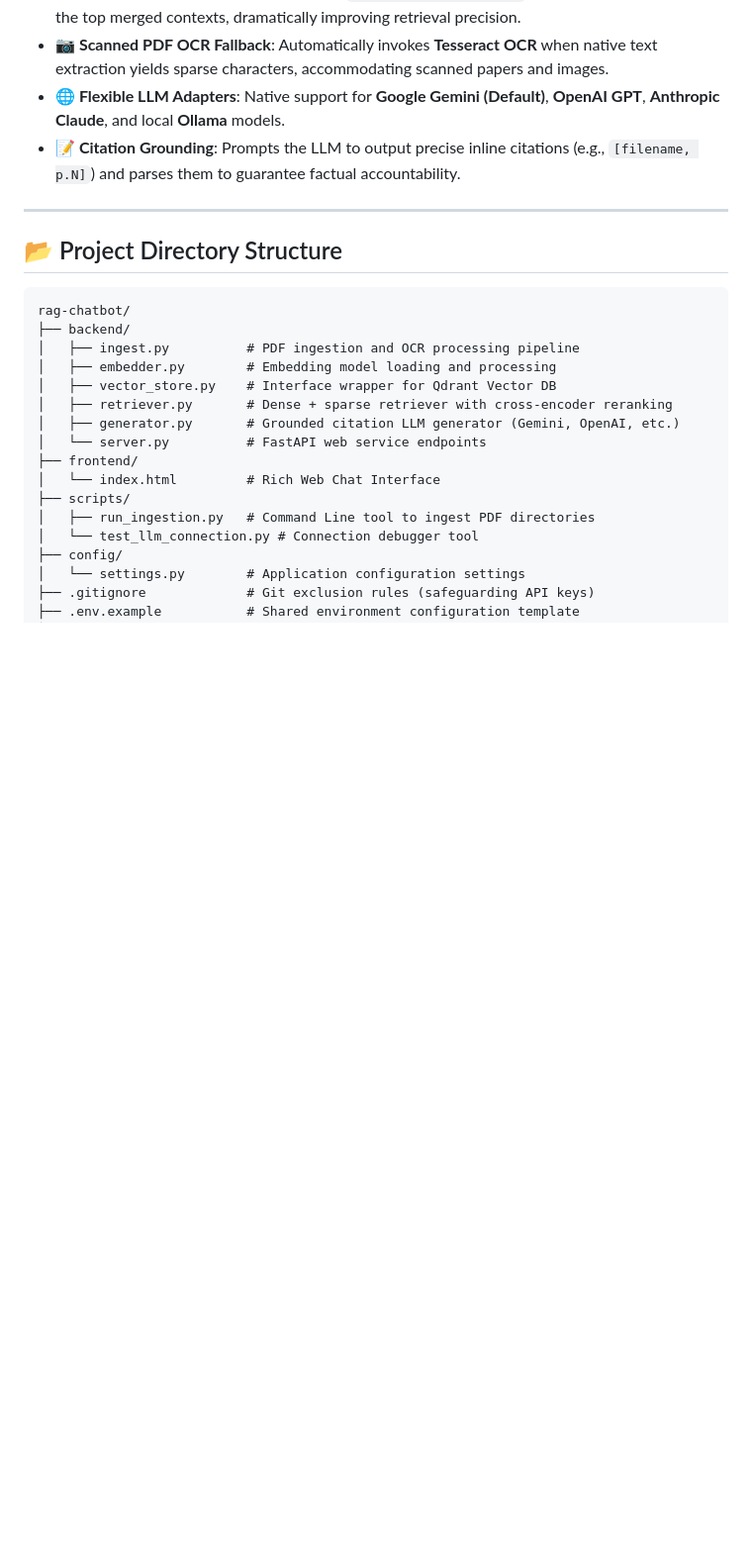
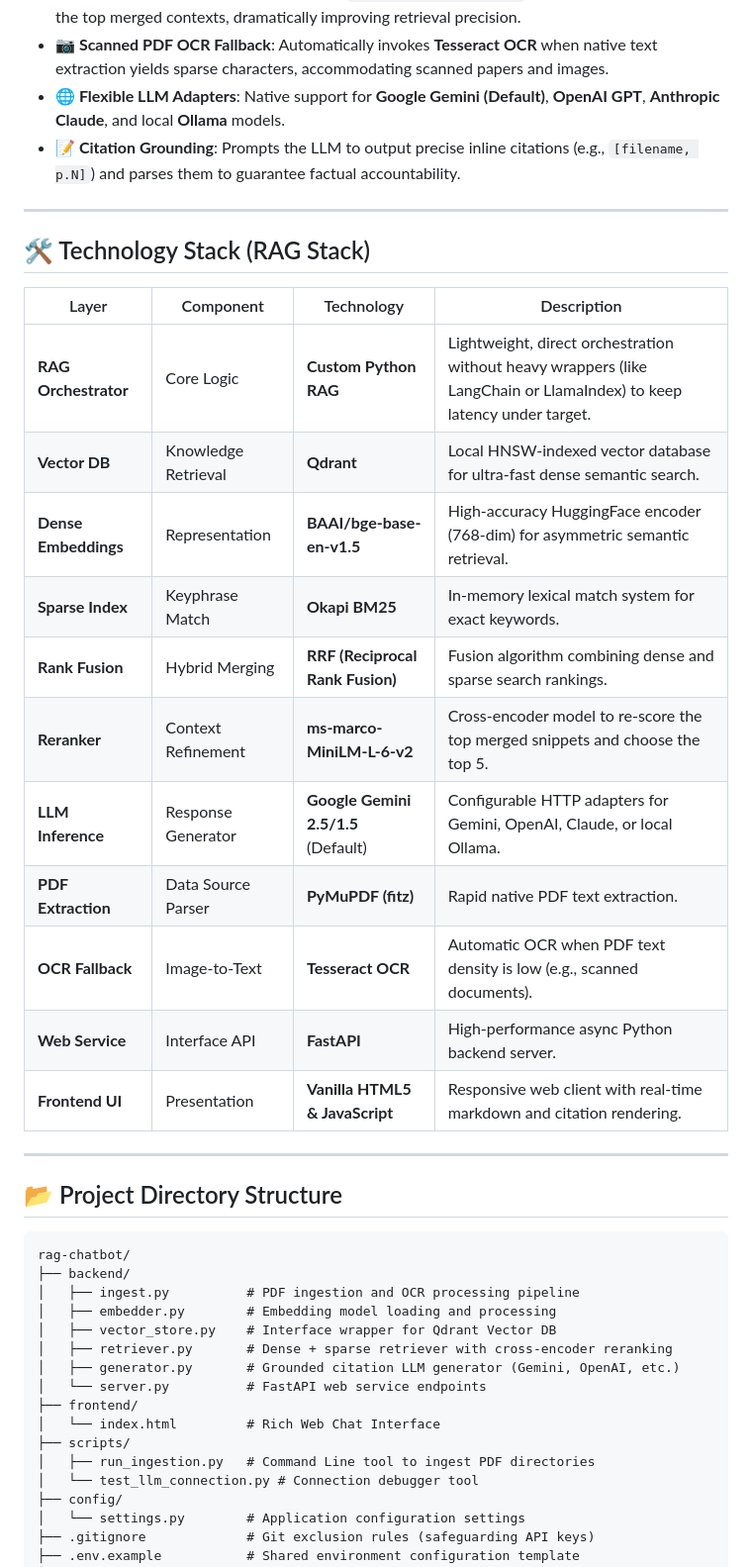
Before and after one commit to Datahustler26/rag-chatbot, a Markdown page: README.md, the part around the change. Shown at 99% size. Drawn GitHub-style; blank space fills up the shorter version.

Commit message:
Add Technology Stack (RAG Stack) table to README.md

````diff
--- a/README.md
+++ b/README.md
@@ -178,6 +178,24 @@ sequenceDiagram
 
 ---
 
+## 🛠️ Technology Stack (RAG Stack)
+
+| Layer | Component | Technology | Description |
+|---|---|---|---|
+| **RAG Orchestrator** | Core Logic | **Custom Python RAG** | Lightweight, direct orchestration without heavy wrappers (like LangChain or LlamaIndex) to keep latency under target. |
+| **Vector DB** | Knowledge Retrieval | **Qdrant** | Local HNSW-indexed vector database for ultra-fast dense semantic search. |
+| **Dense Embeddings** | Representation | **BAAI/bge-base-en-v1.5** | High-accuracy HuggingFace encoder (768-dim) for asymmetric semantic retrieval. |
+| **Sparse Index** | Keyphrase Match | **Okapi BM25** | In-memory lexical match system for exact keywords. |
+| **Rank Fusion** | Hybrid Merging | **RRF (Reciprocal Rank Fusion)** | Fusion algorithm combining dense and sparse search rankings. |
+| **Reranker** | Context Refinement | **ms-marco-MiniLM-L-6-v2** | Cross-encoder model to re-score the top merged snippets and choose the top 5. |
+| **LLM Inference** | Response Generator | **Google Gemini 2.5/1.5** (Default) | Configurable HTTP adapters for Gemini, OpenAI, Claude, or local Ollama. |
+| **PDF Extraction** | Data Source Parser | **PyMuPDF (fitz)** | Rapid native PDF text extraction. |
+| **OCR Fallback** | Image-to-Text | **Tesseract OCR** | Automatic OCR when PDF text density is low (e.g., scanned documents). |
+| **Web Service** | Interface API | **FastAPI** | High-performance async Python backend server. |
+| **Frontend UI** | Presentation | **Vanilla HTML5 & JavaScript** | Responsive web client with real-time markdown and citation rendering. |
+
+---
+
 ## 📂 Project Directory Structure
 
 ```
````
